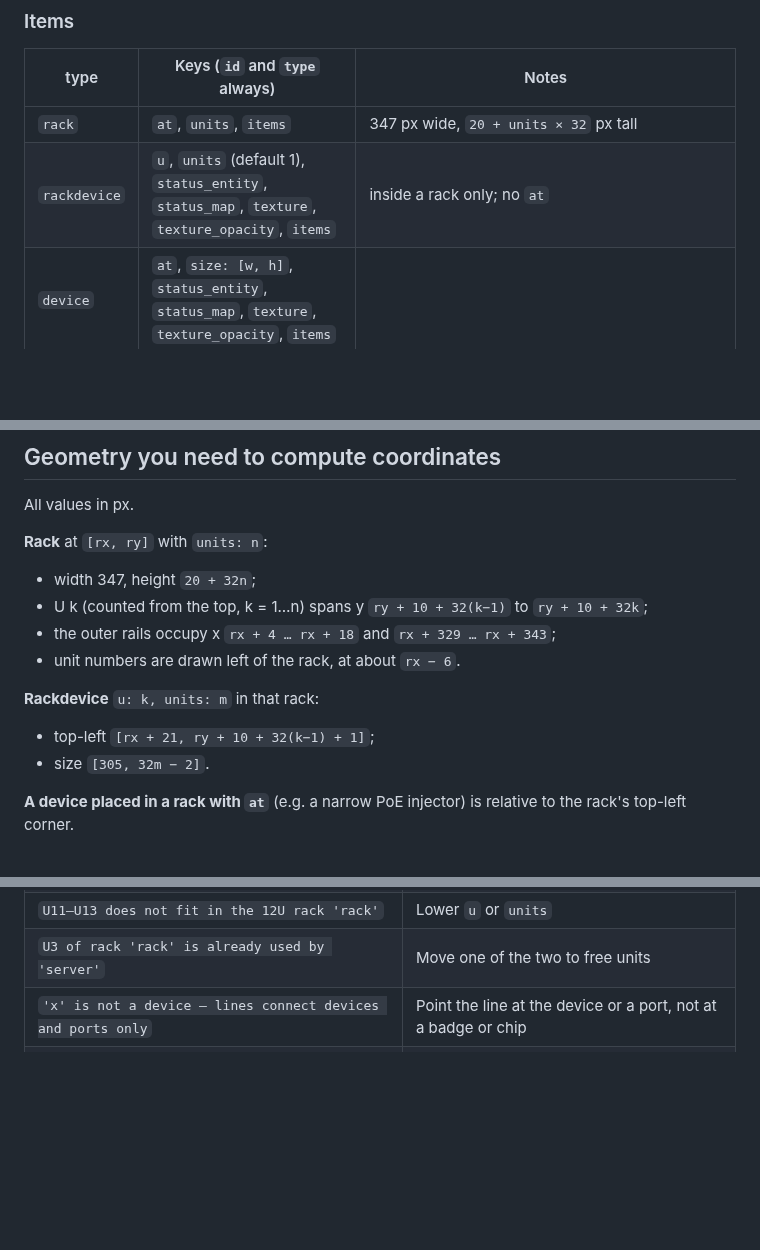
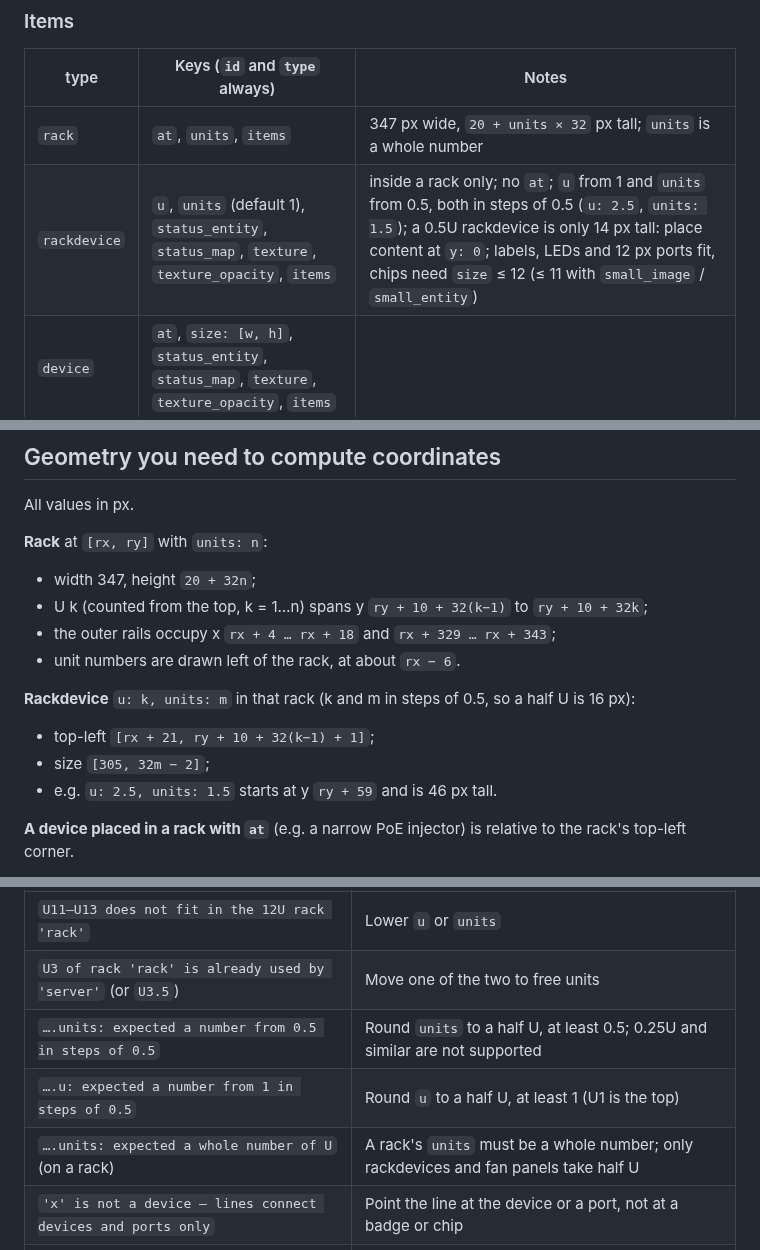
Before and after one commit to kjanas/ha-homelab-map, a Markdown page: AGENTS.md, 3 parts joined by grey strips. Rendered like a GitHub page; blank space fills up the shorter version.

```diff
--- a/AGENTS.md
+++ b/AGENTS.md
@@ -62,8 +62,8 @@ powerlines: []
 
 | type | Keys (`id` and `type` always) | Notes |
 | --- | --- | --- |
-| `rack` | `at`, `units`, `items` | 347 px wide, `20 + units × 32` px tall |
-| `rackdevice` | `u`, `units` (default 1), `status_entity`, `status_map`, `texture`, `texture_opacity`, `items` | inside a rack only; no `at` |
+| `rack` | `at`, `units`, `items` | 347 px wide, `20 + units × 32` px tall; `units` is a whole number |
+| `rackdevice` | `u`, `units` (default 1), `status_entity`, `status_map`, `texture`, `texture_opacity`, `items` | inside a rack only; no `at`; `u` from 1 and `units` from 0.5, both in steps of 0.5 (`u: 2.5`, `units: 1.5`); a 0.5U rackdevice is only 14 px tall: place content at `y: 0`; labels, LEDs and 12 px ports fit, chips need `size` ≤ 12 (≤ 11 with `small_image` / `small_entity`) |
 | `device` | `at`, `size: [w, h]`, `status_entity`, `status_map`, `texture`, `texture_opacity`, `items` | |
 | `endpoint` | `at`, `icon` **or** a chip in `items` | 32 × 32 px; `items` may also hold labels |
 | `badge` | `at`, `entity`, `icon` (required: `mdi:…` or `none`), `units` (`true` / own text / `none`), `decimals`, `size` (font px, default 8), `show_border`, `toggle` (group id), `thresholds` | click → more-info (or toggles the group) |
@@ -131,9 +131,10 @@ All values in px.
 - the outer rails occupy x `rx + 4 … rx + 18` and `rx + 329 … rx + 343`;
 - unit numbers are drawn left of the rack, at about `rx − 6`.
 
-**Rackdevice** `u: k, units: m` in that rack:
+**Rackdevice** `u: k, units: m` in that rack (k and m in steps of 0.5, so a half U is 16 px):
 - top-left `[rx + 21, ry + 10 + 32(k−1) + 1]`;
-- size `[305, 32m − 2]`.
+- size `[305, 32m − 2]`;
+- e.g. `u: 2.5, units: 1.5` starts at y `ry + 59` and is 46 px tall.
 
 **A device placed in a rack with `at`** (e.g. a narrow PoE injector) is relative to the rack's top-left corner.
 
@@ -277,7 +278,10 @@ This means: first top-level item → third item inside it → its `size`. Fix ex
 | `unknown property – allowed: …` | Remove or rename the key; the message lists the valid keys |
 | `'rackdevice' must be inside a rack's items` | Move it into the rack's `items` |
 | `U11–U13 does not fit in the 12U rack 'rack'` | Lower `u` or `units` |
-| `U3 of rack 'rack' is already used by 'server'` | Move one of the two to free units |
+| `U3 of rack 'rack' is already used by 'server'` (or `U3.5`) | Move one of the two to free units |
+| `….units: expected a number from 0.5 in steps of 0.5` | Round `units` to a half U, at least 0.5; 0.25U and similar are not supported |
+| `….u: expected a number from 1 in steps of 0.5` | Round `u` to a half U, at least 1 (U1 is the top) |
+| `….units: expected a whole number of U` (on a rack) | A rack's `units` must be a whole number; only rackdevices and fan panels take half U |
 | `'x' is not a device – lines connect devices and ports only` | Point the line at the device or a port, not at a badge or chip |
 | `use either 'start_device' or 'start_port', not both` | Keep one of the two |
 | `needs either 'end_device' or 'end_port'` (powerline) | Powerlines can't have open ends – connect both |
```
Also changed, not shown: other parts of AGENTS.md (+2 -2 lines), CHANGELOG.md (+6 -0 lines), docs/configuration.md (+24 -4 lines), docs/images/rack_half.png (added), 4 other files.
